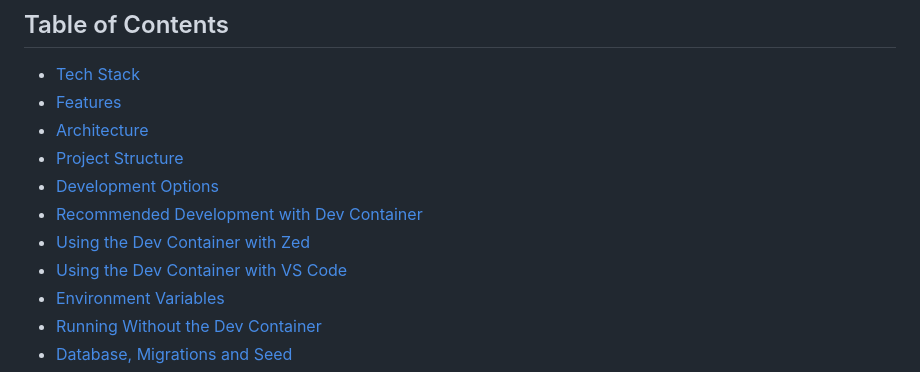
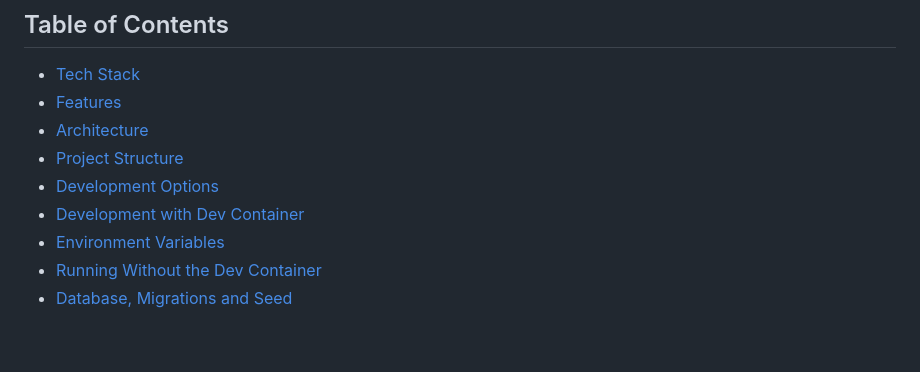
Before and after one commit to na1tto/go-social, a Markdown page: README.md, the part around one of its changes. Drawn GitHub-style; blank space fills up the shorter version.

```diff
--- a/README.md
+++ b/README.md
@@ -15,9 +15,7 @@ This repository currently focuses on the backend API. A dedicated frontend appli
 - [Architecture](#architecture)
 - [Project Structure](#project-structure)
 - [Development Options](#development-options)
-- [Recommended Development with Dev Container](#recommended-development-with-dev-container)
-- [Using the Dev Container with Zed](#using-the-dev-container-with-zed)
-- [Using the Dev Container with VS Code](#using-the-dev-container-with-vs-code)
+- [Development with Dev Container](#development-with-dev-container)
 - [Environment Variables](#environment-variables)
 - [Running Without the Dev Container](#running-without-the-dev-container)
 - [Database, Migrations and Seed](#database-migrations-and-seed)
```
Also changed, not shown: other parts of README.md (+6 -133 lines).
